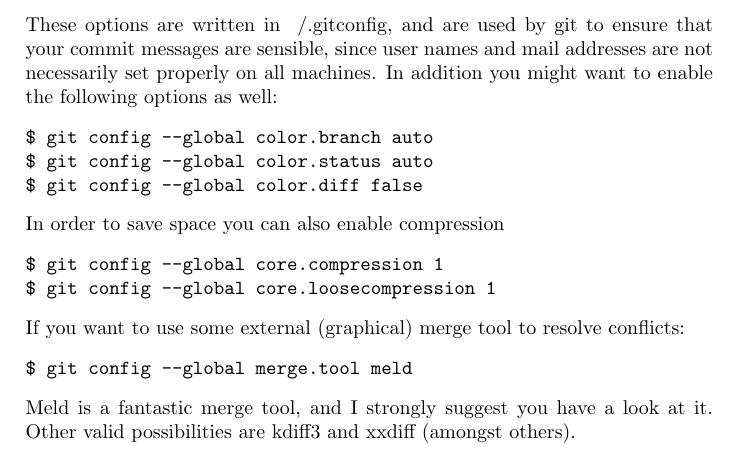
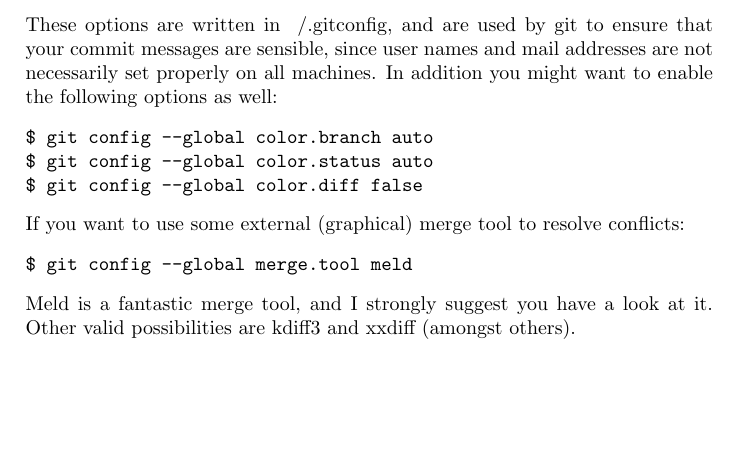
Before and after one commit to juselius/git-guides, a LaTeX CV (CVS2git.tex): part of page 7 of 15, cut so that both start at the same text, the shorter picture padded with empty space. Compiled offline with pdfLaTeX.

Commit message:
Removed the stuff on setting the compression. It was not entirely correct, and it was totally unnecessary.

```diff
--- a/CVS2git.tex
+++ b/CVS2git.tex
@@ -276,11 +276,6 @@ the following options as well:
 $ git config --global color.branch auto
 $ git config --global color.status auto
 $ git config --global color.diff false
-\end{verbatim}
-In order to save space you can also enable compression
-\begin{verbatim}
-$ git config --global core.compression 1
-$ git config --global core.loosecompression 1
 \end{verbatim}
 If you want to use some external (graphical) merge tool to resolve conflicts:
 \begin{verbatim}
```
